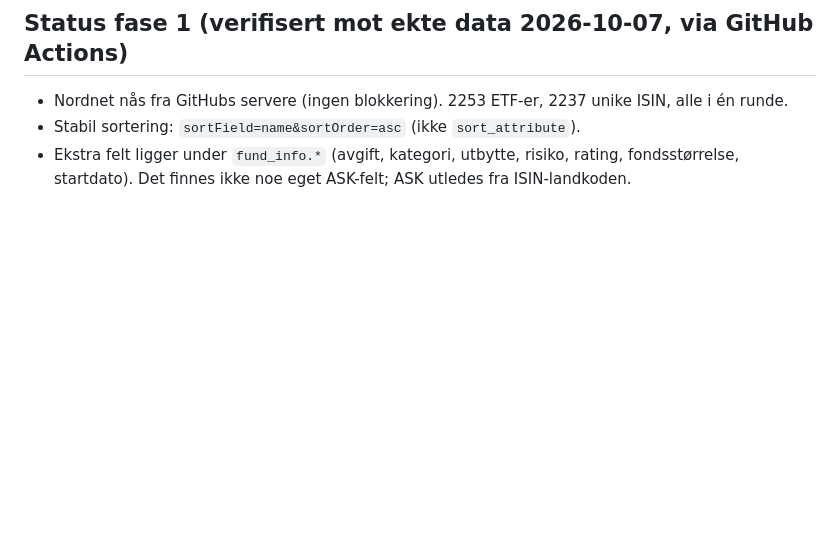
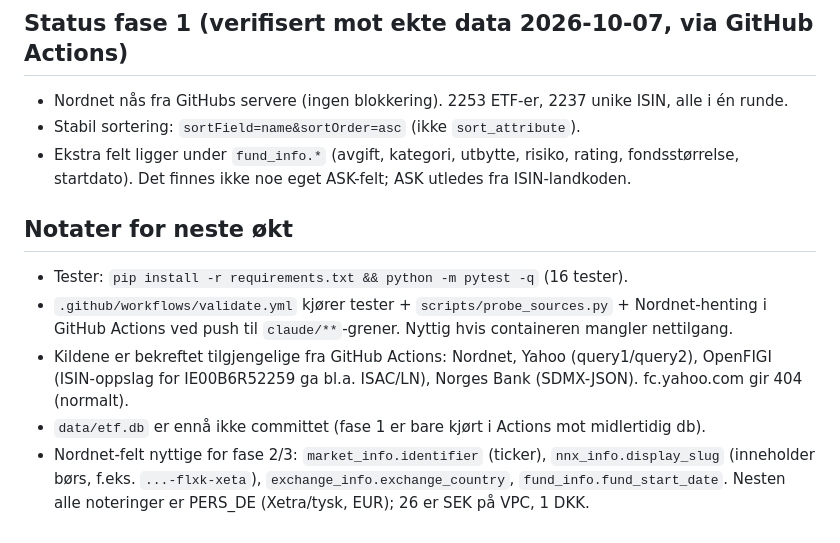
Before and after one commit to Kvelliken/etf-portefolje, a Markdown page: docs/oppdrag.md, the part around the change. Rendered like a GitHub page; blank space fills up the shorter version.

Commit message:
Notater for neste økt i docs/oppdrag.md
Co-Authored-By: Claude Opus 5.5 <noreply@anthropic.com>
Claude-Session: https://claude.ai/code/session_01BfaupBjazCZ73BS7rG1yvY

```diff
--- a/docs/oppdrag.md
+++ b/docs/oppdrag.md
@@ -210,3 +210,15 @@ Etter hver fase: vis kort hva som er gjort, hva som ble testet og resultatet, og
 * Nordnet nås fra GitHubs servere (ingen blokkering). 2253 ETF-er, 2237 unike ISIN, alle i én runde.
 * Stabil sortering: `sortField=name&sortOrder=asc` (ikke `sort_attribute`).
 * Ekstra felt ligger under `fund_info.*` (avgift, kategori, utbytte, risiko, rating, fondsstørrelse, startdato). Det finnes ikke noe eget ASK-felt; ASK utledes fra ISIN-landkoden.
+
+## Notater for neste økt
+
+* Tester: `pip install -r requirements.txt && python -m pytest -q` (16 tester).
+* `.github/workflows/validate.yml` kjører tester + `scripts/probe_sources.py` + Nordnet-henting i GitHub Actions
+  ved push til `claude/**`-grener. Nyttig hvis containeren mangler nettilgang.
+* Kildene er bekreftet tilgjengelige fra GitHub Actions: Nordnet, Yahoo (query1/query2), OpenFIGI
+  (ISIN-oppslag for IE00B6R52259 ga bl.a. ISAC/LN), Norges Bank (SDMX-JSON). fc.yahoo.com gir 404 (normalt).
+* `data/etf.db` er ennå ikke committet (fase 1 er bare kjørt i Actions mot midlertidig db).
+* Nordnet-felt nyttige for fase 2/3: `market_info.identifier` (ticker), `nnx_info.display_slug`
+  (inneholder børs, f.eks. `...-flxk-xeta`), `exchange_info.exchange_country`, `fund_info.fund_start_date`.
+  Nesten alle noteringer er PERS_DE (Xetra/tysk, EUR); 26 er SEK på VPC, 1 DKK.
```
